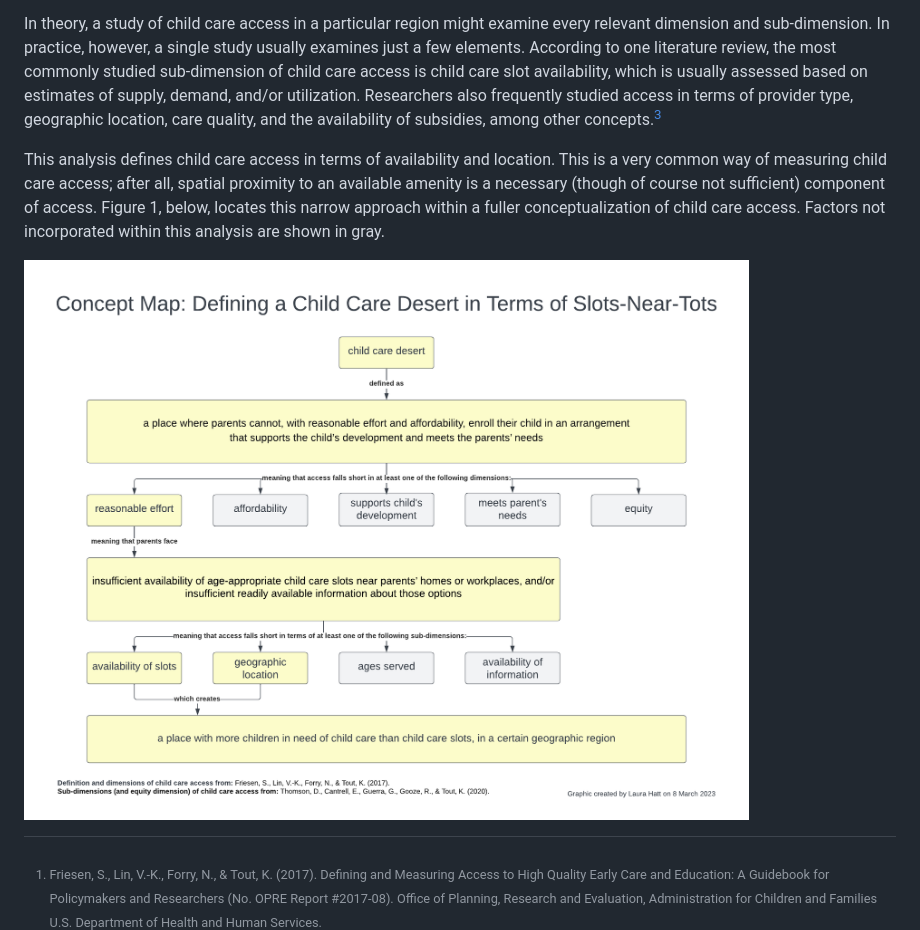
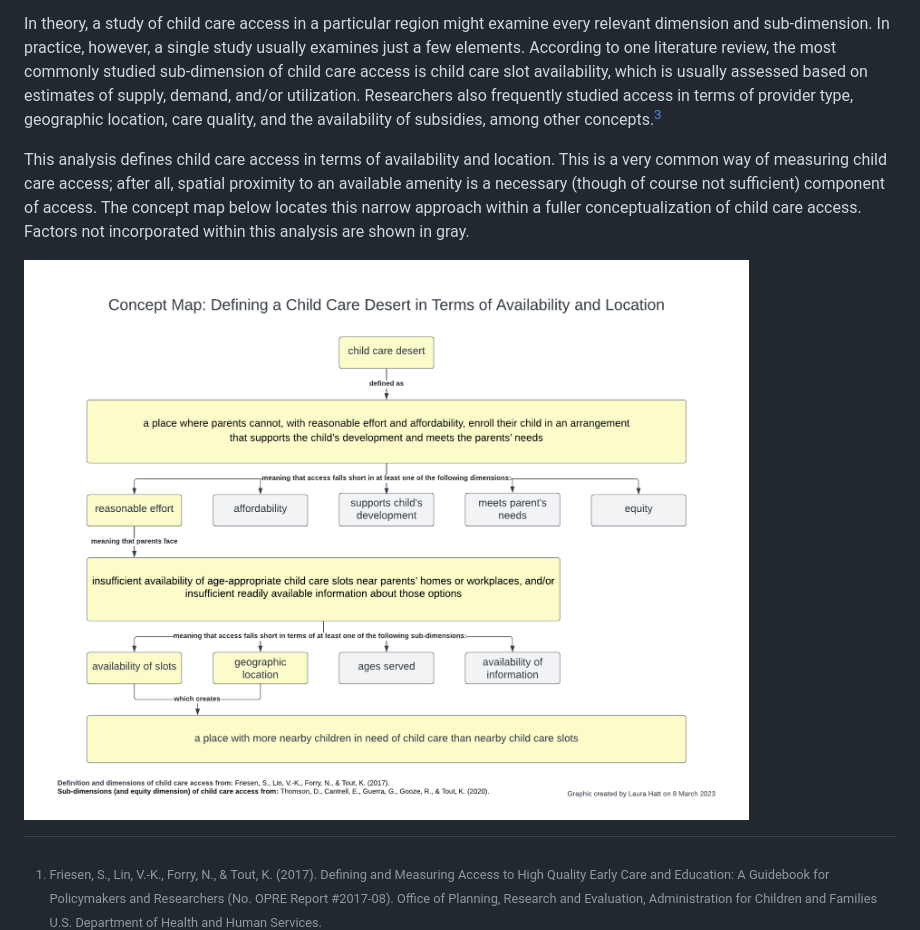
Before and after one commit to laurahatt/child-care-deserts, a Markdown page: README.md, the part around the change. Drawn GitHub-style; pictures changed too: Diagrams/concept_map_v2.png (deleted), Diagrams/concept_map_v3.png (added).

Commit message:
Revise concept map title

```diff
--- a/README.md
+++ b/README.md
@@ -10,9 +10,9 @@ Consider, for instance, the dimension of “reasonable effort”. Researchers co
 
 In theory, a study of child care access in a particular region might examine every relevant dimension and sub-dimension. In practice, however, a single study usually examines just a few elements. According to one literature review, the most commonly studied sub-dimension of child care access is child care slot availability, which is usually assessed based on estimates of supply, demand, and/or utilization. Researchers also frequently studied access in terms of provider type, geographic location, care quality, and the availability of subsidies, among other concepts.[^3]
 
-This analysis defines child care access in terms of availability and location. This is a very common way of measuring child care access; after all, spatial proximity to an available amenity is a necessary (though of course not sufficient) component of access.  Figure 1, below, locates this narrow approach within a fuller conceptualization of child care access. Factors not incorporated within this analysis are shown in gray.
+This analysis defines child care access in terms of availability and location. This is a very common way of measuring child care access; after all, spatial proximity to an available amenity is a necessary (though of course not sufficient) component of access.  The concept map below locates this narrow approach within a fuller conceptualization of child care access. Factors not incorporated within this analysis are shown in gray.
 
-![Concept Map](/Diagrams/concept_map_v2.png)
+![Concept Map](/Diagrams/concept_map_v3.png)
 
 
   [^1]: Friesen, S., Lin, V.-K., Forry, N., & Tout, K. (2017). Defining and Measuring Access to High Quality Early Care and Education: A Guidebook for Policymakers and Researchers (No. OPRE Report #2017-08). Office of Planning, Research and Evaluation, Administration for Children and Families U.S. Department of Health and Human Services.
```
Also changed, not shown: 1 other file.
